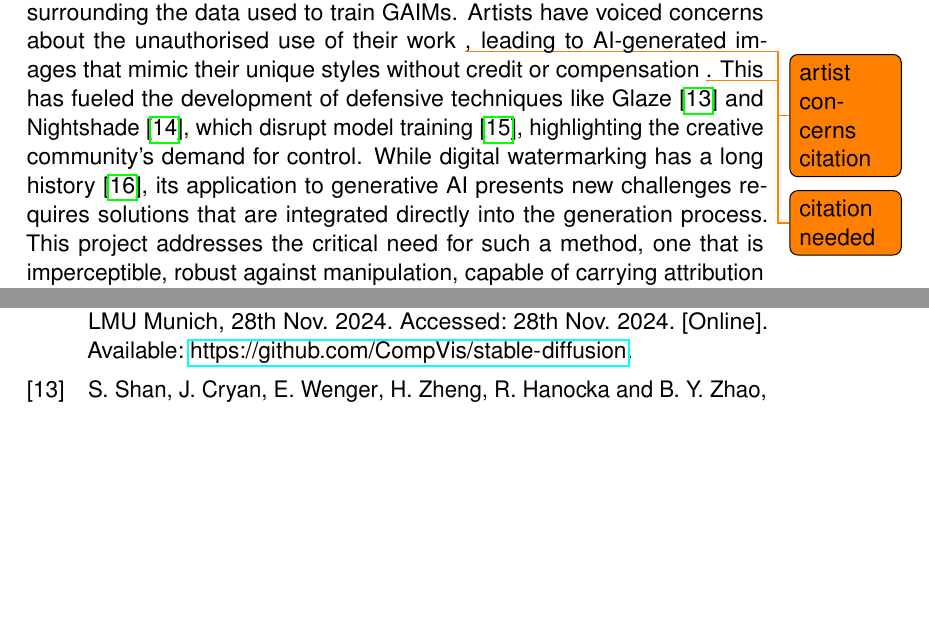
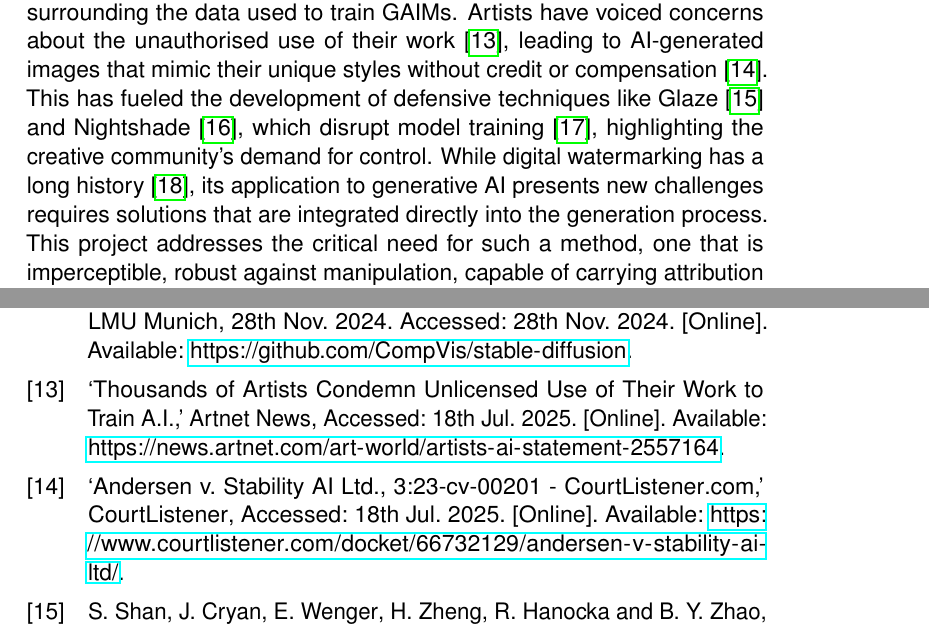
Before and after one commit to mischazay/Gen-AI-Watermark-Identification, a LaTeX thesis (Report.tex, which reads bibliography.bib): two parts of pages 14 and 55 of 58, joined at a grey line, cut so that both start at the same text, the shorter picture padded with empty space. Compiled offline with pdfLaTeX.

Commit message:
Correct title casing in Report.tex and update bibliography with new references on artist concerns and legal cases related to AI-generated content.

```diff
--- a/Report.tex
+++ b/Report.tex
@@ -32,7 +32,7 @@
 
 \addbibresource{bibliography.bib}
 \author{Mischa}
-\title{Identifying images generated by AI using watermarks}
+\title{Identifying Images Generated by AI using Watermarks}
 \date{Version 3.0, 2020-November}
 \supervisor{Dimitar Kazakov}
 \BSc
@@ -144,7 +144,7 @@ The proliferation of powerful \acp{GAIM} such as Stable Diffusion \cite{rombachH
 
 In response, a clear consensus is forming around the need for establishing authenticity, attribution, and traceability mechanisms for synthetic media. Governmental bodies, including the White House through its 2023 Executive Order on \ac{AI} \cite{houseExecutiveOrderSafe2023} and the European Union via its 2024 AI Act \cite{RegulationEU20242024}, have mandated the use of techniques like invisible watermarking for synthetic content. Consequently, leading technology companies have begun integrating such solutions; notable examples include Google's SynthID \cite{IdentifyingAIgeneratedImages2024}, Microsoft's watermarking in Bing Image Creator \cite{BingPreviewRelease2023}, and Stability AI's watermarking methods for its models \cite{CompVisStablediffusion2024}.
 
-The urgency for effective watermarking is further underscored by concerns surrounding the data used to train \acp{GAIM}. Artists have voiced concerns about the unauthorised use of their work \todo{artist concerns citation}, leading to \ac{AI}-generated images that mimic their unique styles without credit or compensation \todo{citation needed}. This has fueled the development of defensive techniques like Glaze \cite{shanGlazeProtectingArtists2023} and Nightshade \cite{shanNightshadePromptSpecificPoisoning2024}, which disrupt model training \cite{kurakinAdversarialExamplesPhysical2017}, highlighting the creative community's demand for control. While digital watermarking has a long history \cite{coxDigitalWatermarking2001}, its application to generative AI presents new challenges requires solutions that are integrated directly into the generation process. This project addresses the critical need for such a method, one that is imperceptible, robust against manipulation, capable of carrying attribution data without degrading image quality, and integrated within the generation process itself.
+The urgency for effective watermarking is further underscored by concerns surrounding the data used to train \acp{GAIM}. Artists have voiced concerns about the unauthorised use of their work \cite{ThousandsArtistsCondemn2024}, leading to \ac{AI}-generated images that mimic their unique styles without credit or compensation \cite{AndersenStabilityAI}. This has fueled the development of defensive techniques like Glaze \cite{shanGlazeProtectingArtists2023} and Nightshade \cite{shanNightshadePromptSpecificPoisoning2024}, which disrupt model training \cite{kurakinAdversarialExamplesPhysical2017}, highlighting the creative community's demand for control. While digital watermarking has a long history \cite{coxDigitalWatermarking2001}, its application to generative AI presents new challenges requires solutions that are integrated directly into the generation process. This project addresses the critical need for such a method, one that is imperceptible, robust against manipulation, capable of carrying attribution data without degrading image quality, and integrated within the generation process itself.
 
 \section{Project Aims \& Scope}
 The primary aim of this project is to investigate and evaluate the integration of digital watermarking within \ac{AI} image generation models to address the critical issues of \textbf{authenticity, attribution, traceability, and copyright protection}. To this end, the project will conduct a thorough evaluation of the Gaussian Shading watermarking algorithm, a state-of-the-art, training-free technique designed for \acp{LDM}.
--- a/bibliography.bib
+++ b/bibliography.bib
@@ -37,3 +37,9 @@
   abstract = {This work evaluates the robustness of quality measures of generative models such as Inception Score (IS) and Fr\textbackslash 'echet Inception Distance (FID). Analogous to the vulnerability of deep models against a variety of adversarial attacks, we show that such metrics can also be manipulated by additive pixel perturbations. Our experiments indicate that one can generate a distribution of images with very high scores but low perceptual quality. Conversely, one can optimize for small imperceptible perturbations that, when added to real world images, deteriorate their scores. We further extend our evaluation to generative models themselves, including the state of the art network StyleGANv2. We show the vulnerability of both the generative model and the FID against additive perturbations in the latent space. Finally, we show that the FID can be robustified by simply replacing the standard Inception with a robust Inception. We validate the effectiveness of the robustified metric through extensive experiments, showing it is more robust against manipulation.},
   pubstate = {prepublished},
   keywords = {Computer Science - Machine Learning}
+}
+
+@online{AndersenStabilityAI,
+  title = {Andersen v. {{Stability AI Ltd}}., 3:23-Cv-00201 - {{CourtListener}}.Com},
+  shorttitle = {Andersen v. {{Stability AI Ltd}}., 3},
+  url = {https://www.courtlistener.com/docket/66732129/andersen-v-stability-ai-ltd/},
@@ -40,3 +49,4 @@
+  organization = {CourtListener}
 }
 
 @software{andreasAndmillAwesomeGenAIWatermarking2025,
@@ -902,3 +912,5 @@
   keywords = {Computer Science - Computer Vision and Pattern Recognition,Computer Science - Machine Learning,Computer Science - Neural and Evolutionary Computing}
 }
 
+@online{ThousandsArtistsCondemn2024,
+  title = {Thousands of {{Artists Condemn Unlicensed Use}} of {{Their Work}} to {{Train A}}.{{I}}.},
```
Also changed, not shown: bibliography.bib (11 more changed lines).
